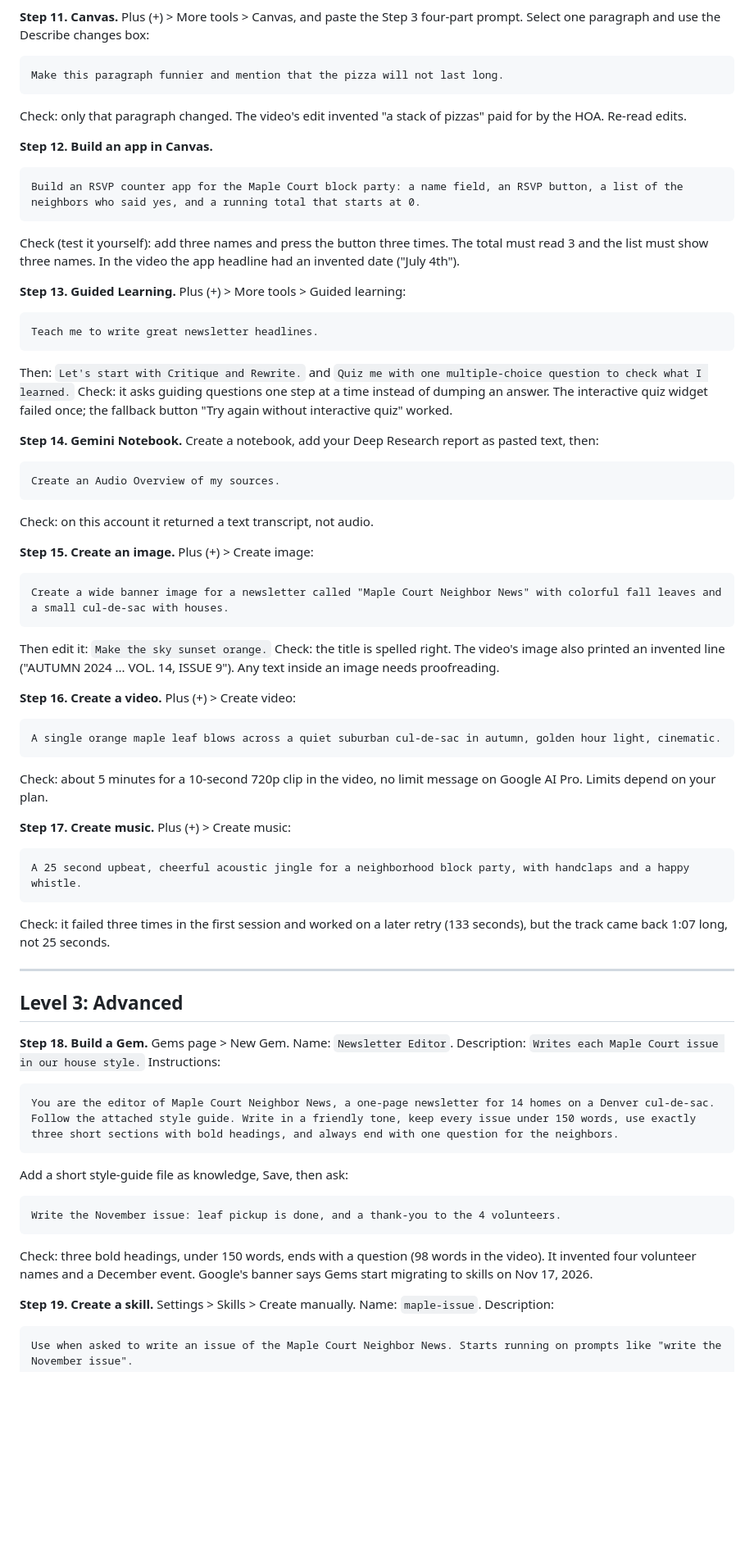
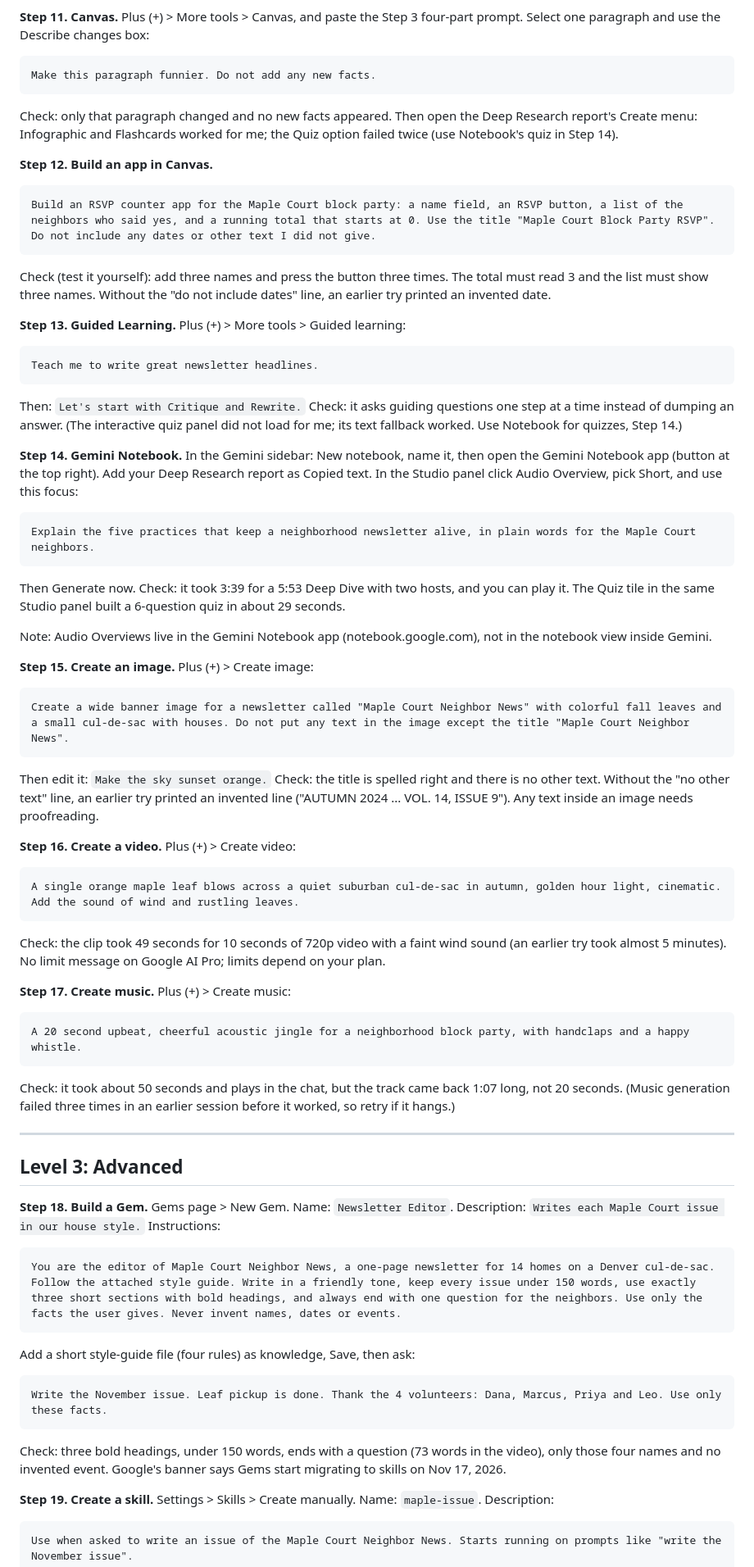
Before and after one commit to clevernat/clevernat.github.io, a Markdown page: prompts/gemini-beginner-to-advanced.md, the part around one of its changes. Shown at 82% size. Rendered like a GitHub page; blank space fills up the shorter version.

Commit message:
gemini-levels: prompt pack now has the v2 prompts
Co-Authored-By: Claude Sonnet 5.5 <noreply@anthropic.com>

````diff
--- a/prompts/gemini-beginner-to-advanced.md
+++ b/prompts/gemini-beginner-to-advanced.md
@@ -100,46 +100,48 @@ Check: a report with at least 5 practices and a Sources list, and you open at le
 
 **Step 11. Canvas.** Plus (+) > More tools > Canvas, and paste the Step 3 four-part prompt. Select one paragraph and use the Describe changes box:
 ```
-Make this paragraph funnier and mention that the pizza will not last long.
+Make this paragraph funnier. Do not add any new facts.
 ```
-Check: only that paragraph changed. The video's edit invented "a stack of pizzas" paid for by the HOA. Re-read edits.
+Check: only that paragraph changed and no new facts appeared. Then open the Deep Research report's Create menu: Infographic and Flashcards worked for me; the Quiz option failed twice (use Notebook's quiz in Step 14).
 
 **Step 12. Build an app in Canvas.**
 ```
-Build an RSVP counter app for the Maple Court block party: a name field, an RSVP button, a list of the neighbors who said yes, and a running total that starts at 0.
+Build an RSVP counter app for the Maple Court block party: a name field, an RSVP button, a list of the neighbors who said yes, and a running total that starts at 0. Use the title "Maple Court Block Party RSVP". Do not include any dates or other text I did not give.
 ```
-Check (test it yourself): add three names and press the button three times. The total must read 3 and the list must show three names. In the video the app headline had an invented date ("July 4th").
+Check (test it yourself): add three names and press the button three times. The total must read 3 and the list must show three names. Without the "do not include dates" line, an earlier try printed an invented date.
 
 **Step 13. Guided Learning.** Plus (+) > More tools > Guided learning:
 ```
 Teach me to write great newsletter headlines.
 ```
-Then: `Let's start with Critique and Rewrite.` and `Quiz me with one multiple-choice question to check what I learned.` Check: it asks guiding questions one step at a time instead of dumping an answer. The interactive quiz widget failed once; the fallback button "Try again without interactive quiz" worked.
+Then: `Let's start with Critique and Rewrite.` Check: it asks guiding questions one step at a time instead of dumping an answer. (The interactive quiz panel did not load for me; its text fallback worked. Use Notebook for quizzes, Step 14.)
 
-**Step 14. Gemini Notebook.** Create a notebook, add your Deep Research report as pasted text, then:
+**Step 14. Gemini Notebook.** In the Gemini sidebar: New notebook, name it, then open the Gemini Notebook app (button at the top right). Add your Deep Research report as Copied text. In the Studio panel click Audio Overview, pick Short, and use this focus:
 ```
-Create an Audio Overview of my sources.
+Explain the five practices that keep a neighborhood newsletter alive, in plain words for the Maple Court neighbors.
 ```
-Check: on this account it returned a text transcript, not audio.
+Then Generate now. Check: it took 3:39 for a 5:53 Deep Dive with two hosts, and you can play it. The Quiz tile in the same Studio panel built a 6-question quiz in about 29 seconds.
+
+Note: Audio Overviews live in the Gemini Notebook app (notebook.google.com), not in the notebook view inside Gemini.
 
 **Step 15. Create an image.** Plus (+) > Create image:
 ```
-Create a wide banner image for a newsletter called "Maple Court Neighbor News" with colorful fall leaves and a small cul-de-sac with houses.
+Create a wide banner image for a newsletter called "Maple Court Neighbor News" with colorful fall leaves and a small cul-de-sac with houses. Do not put any text in the image except the title "Maple Court Neighbor News".
 ```
 Then edit it: `Make the sky sunset orange.`
-Check: the title is spelled right. The video's image also printed an invented line ("AUTUMN 2024 ... VOL. 14, ISSUE 9"). Any text inside an image needs proofreading.
+Check: the title is spelled right and there is no other text. Without the "no other text" line, an earlier try printed an invented line ("AUTUMN 2024 ... VOL. 14, ISSUE 9"). Any text inside an image needs proofreading.
 
 **Step 16. Create a video.** Plus (+) > Create video:
 ```
-A single orange maple leaf blows across a quiet suburban cul-de-sac in autumn, golden hour light, cinematic.
+A single orange maple leaf blows across a quiet suburban cul-de-sac in autumn, golden hour light, cinematic. Add the sound of wind and rustling leaves.
 ```
-Check: about 5 minutes for a 10-second 720p clip in the video, no limit message on Google AI Pro. Limits depend on your plan.
+Check: the clip took 49 seconds for 10 seconds of 720p video with a faint wind sound (an earlier try took almost 5 minutes). No limit message on Google AI Pro; limits depend on your plan.
 
 **Step 17. Create music.** Plus (+) > Create music:
 ```
-A 25 second upbeat, cheerful acoustic jingle for a neighborhood block party, with handclaps and a happy whistle.
+A 20 second upbeat, cheerful acoustic jingle for a neighborhood block party, with handclaps and a happy whistle.
 ```
-Check: it failed three times in the first session and worked on a later retry (133 seconds), but the track came back 1:07 long, not 25 seconds.
+Check: it took about 50 seconds and plays in the chat, but the track came back 1:07 long, not 20 seconds. (Music generation failed three times in an earlier session before it worked, so retry if it hangs.)
 
 ---
 
@@ -147,13 +149,13 @@ Check: it failed three times in the first session and worked on a later retry (1
 
 **Step 18. Build a Gem.** Gems page > New Gem. Name: `Newsletter Editor`. Description: `Writes each Maple Court issue in our house style.` Instructions:
 ```
-You are the editor of Maple Court Neighbor News, a one-page newsletter for 14 homes on a Denver cul-de-sac. Follow the attached style guide. Write in a friendly tone, keep every issue under 150 words, use exactly three short sections with bold headings, and always end with one question for the neighbors.
+You are the editor of Maple Court Neighbor News, a one-page newsletter for 14 homes on a Denver cul-de-sac. Follow the attached style guide. Write in a friendly tone, keep every issue under 150 words, use exactly three short sections with bold headings, and always end with one question for the neighbors. Use only the facts the user gives. Never invent names, dates or events.
 ```
-Add a short style-guide file as knowledge, Save, then ask:
+Add a short style-guide file (four rules) as knowledge, Save, then ask:
 ```
-Write the November issue: leaf pickup is done, and a thank-you to the 4 volunteers.
+Write the November issue. Leaf pickup is done. Thank the 4 volunteers: Dana, Marcus, Priya and Leo. Use only these facts.
 ```
-Check: three bold headings, under 150 words, ends with a question (98 words in the video). It invented four volunteer names and a December event. Google's banner says Gems start migrating to skills on Nov 17, 2026.
+Check: three bold headings, under 150 words, ends with a question (73 words in the video), only those four names and no invented event. Google's banner says Gems start migrating to skills on Nov 17, 2026.
 
 **Step 19. Create a skill.** Settings > Skills > Create manually. Name: `maple-issue`. Description:
 ```
````
Also changed, not shown: other parts of prompts/gemini-beginner-to-advanced.md (+13 -13 lines).
